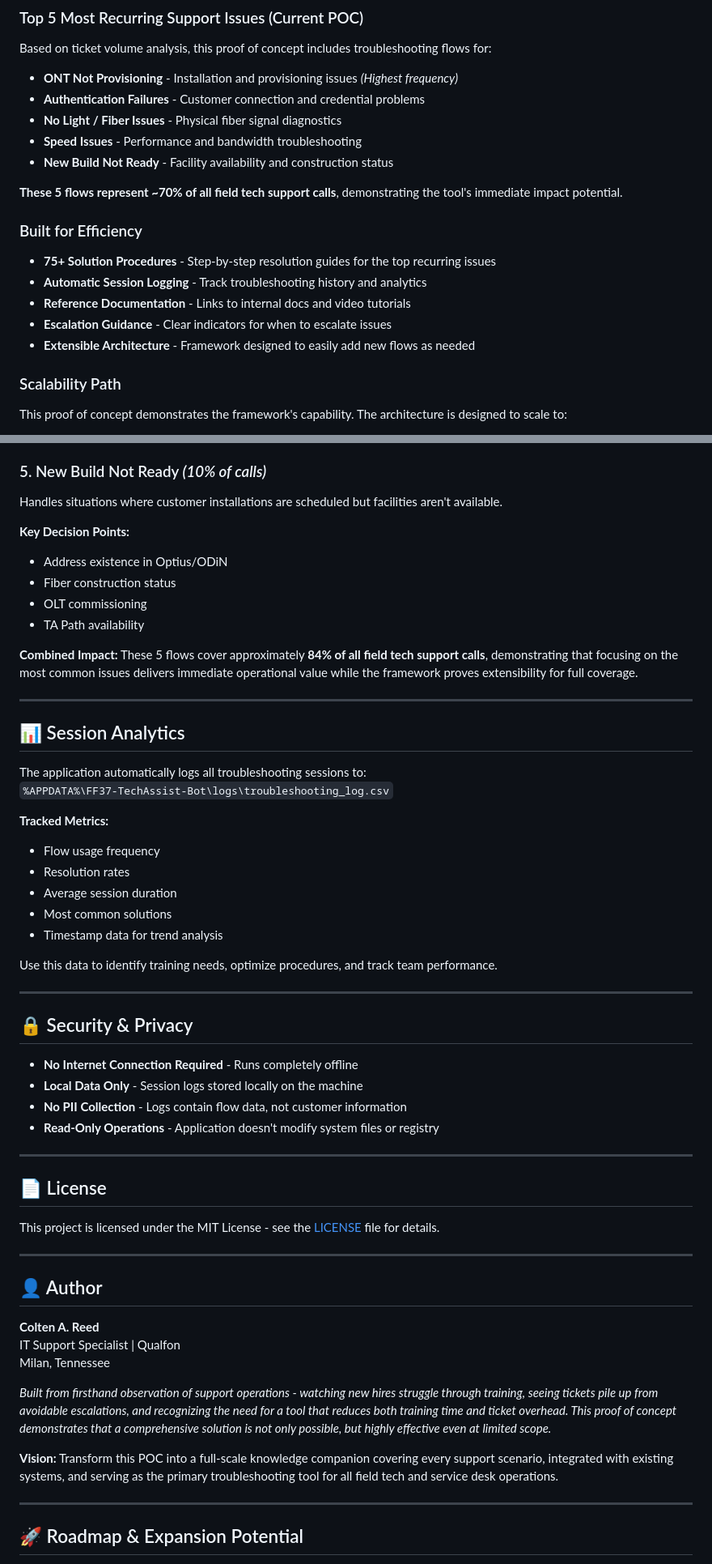
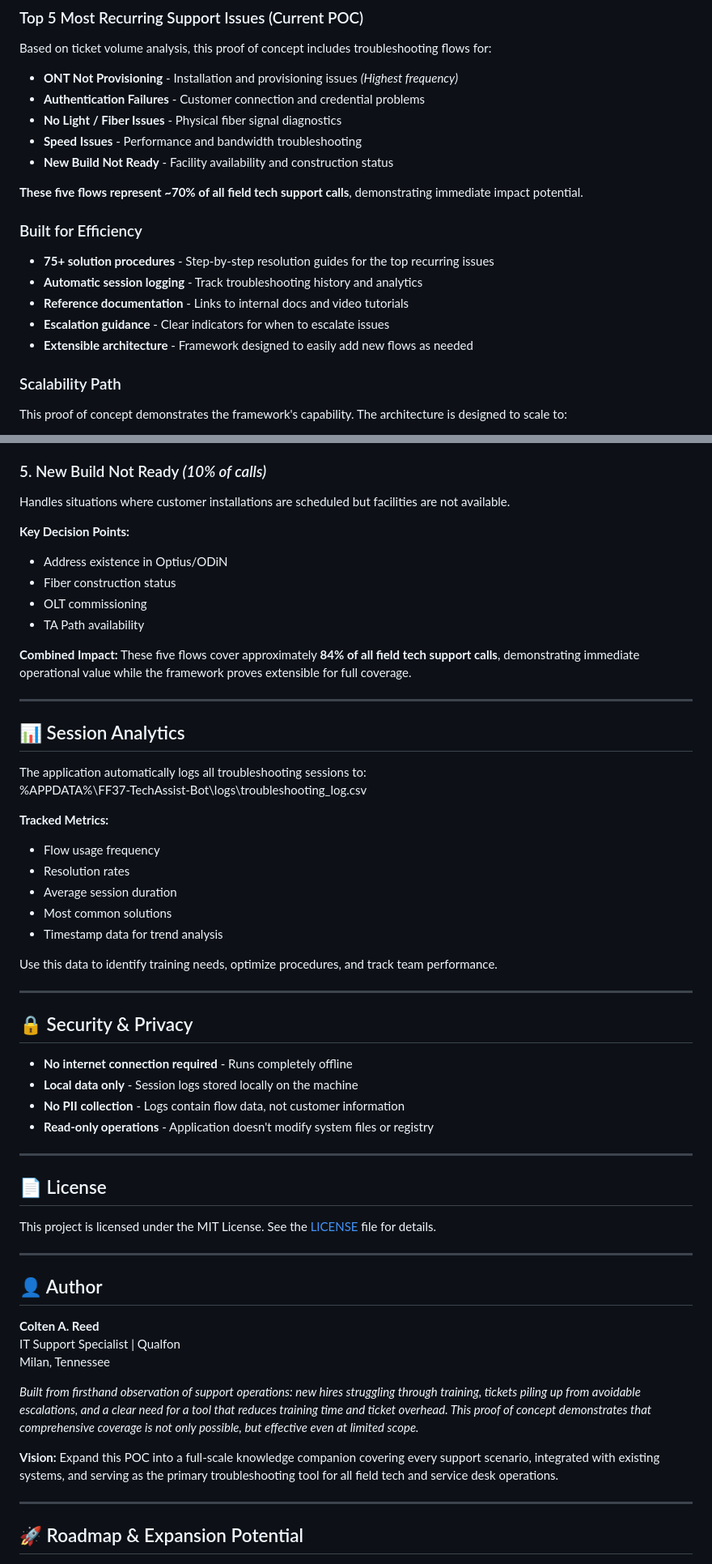
Before and after one commit to careed23/FF37-TechAssist-Bot, a Markdown page: README.md, 2 parts joined by grey strips. Shown at 81% size. GitHub-like rendering.

```diff
--- a/README.md
+++ b/README.md
@@ -97,14 +97,14 @@ Based on ticket volume analysis, this proof of concept includes troubleshooting
 - **Speed Issues** - Performance and bandwidth troubleshooting
 - **New Build Not Ready** - Facility availability and construction status
 
-**These 5 flows represent ~70% of all field tech support calls**, demonstrating the tool's immediate impact potential.
+**These five flows represent ~70% of all field tech support calls**, demonstrating immediate impact potential.
 
 ### Built for Efficiency
-- **75+ Solution Procedures** - Step-by-step resolution guides for the top recurring issues
-- **Automatic Session Logging** - Track troubleshooting history and analytics
-- **Reference Documentation** - Links to internal docs and video tutorials
-- **Escalation Guidance** - Clear indicators for when to escalate issues
-- **Extensible Architecture** - Framework designed to easily add new flows as needed
+- **75+ solution procedures** - Step-by-step resolution guides for the top recurring issues
+- **Automatic session logging** - Track troubleshooting history and analytics
+- **Reference documentation** - Links to internal docs and video tutorials
+- **Escalation guidance** - Clear indicators for when to escalate issues
+- **Extensible architecture** - Framework designed to easily add new flows as needed
 
 ### Scalability Path
 This proof of concept demonstrates the framework's capability. The architecture is designed to scale to:
@@ -261,7 +261,7 @@ Diagnoses bandwidth and performance problems.
 - OLT congestion indicators
 
 ### 5. New Build Not Ready *(10% of calls)*
-Handles situations where customer installations are scheduled but facilities aren't available.
+Handles situations where customer installations are scheduled but facilities are not available.
 
 **Key Decision Points:**
 - Address existence in Optius/ODiN
@@ -269,14 +269,14 @@ Handles situations where customer installations are scheduled but facilities are
 - OLT commissioning
 - TA Path availability
 
-**Combined Impact:** These 5 flows cover approximately **84% of all field tech support calls**, demonstrating that focusing on the most common issues delivers immediate operational value while the framework proves extensibility for full coverage.
+**Combined Impact:** These five flows cover approximately **84% of all field tech support calls**, demonstrating immediate operational value while the framework proves extensible for full coverage.
 
 ---
 
 ## 📊 Session Analytics
 
 The application automatically logs all troubleshooting sessions to:
-`%APPDATA%\FF37-TechAssist-Bot\logs\troubleshooting_log.csv`
+%APPDATA%\FF37-TechAssist-Bot\logs\troubleshooting_log.csv
 
 **Tracked Metrics:**
 - Flow usage frequency
@@ -291,16 +291,16 @@ Use this data to identify training needs, optimize procedures, and track team pe
 
 ## 🔒 Security & Privacy
 
-- **No Internet Connection Required** - Runs completely offline
-- **Local Data Only** - Session logs stored locally on the machine
-- **No PII Collection** - Logs contain flow data, not customer information
-- **Read-Only Operations** - Application doesn't modify system files or registry
+- **No internet connection required** - Runs completely offline
+- **Local data only** - Session logs stored locally on the machine
+- **No PII collection** - Logs contain flow data, not customer information
+- **Read-only operations** - Application doesn't modify system files or registry
 
 ---
 
 ## 📄 License
 
-This project is licensed under the MIT License - see the [LICENSE](LICENSE) file for details.
+This project is licensed under the MIT License. See the [LICENSE](LICENSE) file for details.
 
 ---
 
@@ -310,9 +310,9 @@ This project is licensed under the MIT License - see the [LICENSE](LICENSE) file
 IT Support Specialist | Qualfon
 Milan, Tennessee
 
-*Built from firsthand observation of support operations - watching new hires struggle through training, seeing tickets pile up from avoidable escalations, and recognizing the need for a tool that reduces both training time and ticket overhead. This proof of concept demonstrates that a comprehensive solution is not only possible, but highly effective even at limited scope.*
+*Built from firsthand observation of support operations: new hires struggling through training, tickets piling up from avoidable escalations, and a clear need for a tool that reduces training time and ticket overhead. This proof of concept demonstrates that comprehensive coverage is not only possible, but effective even at limited scope.*
 
-**Vision:** Transform this POC into a full-scale knowledge companion covering every support scenario, integrated with existing systems, and serving as the primary troubleshooting tool for all field tech and service desk operations.
+**Vision:** Expand this POC into a full-scale knowledge companion covering every support scenario, integrated with existing systems, and serving as the primary troubleshooting tool for all field tech and service desk operations.
 
 ---
 
```
Also changed, not shown: other parts of README.md (+32 -32 lines).
